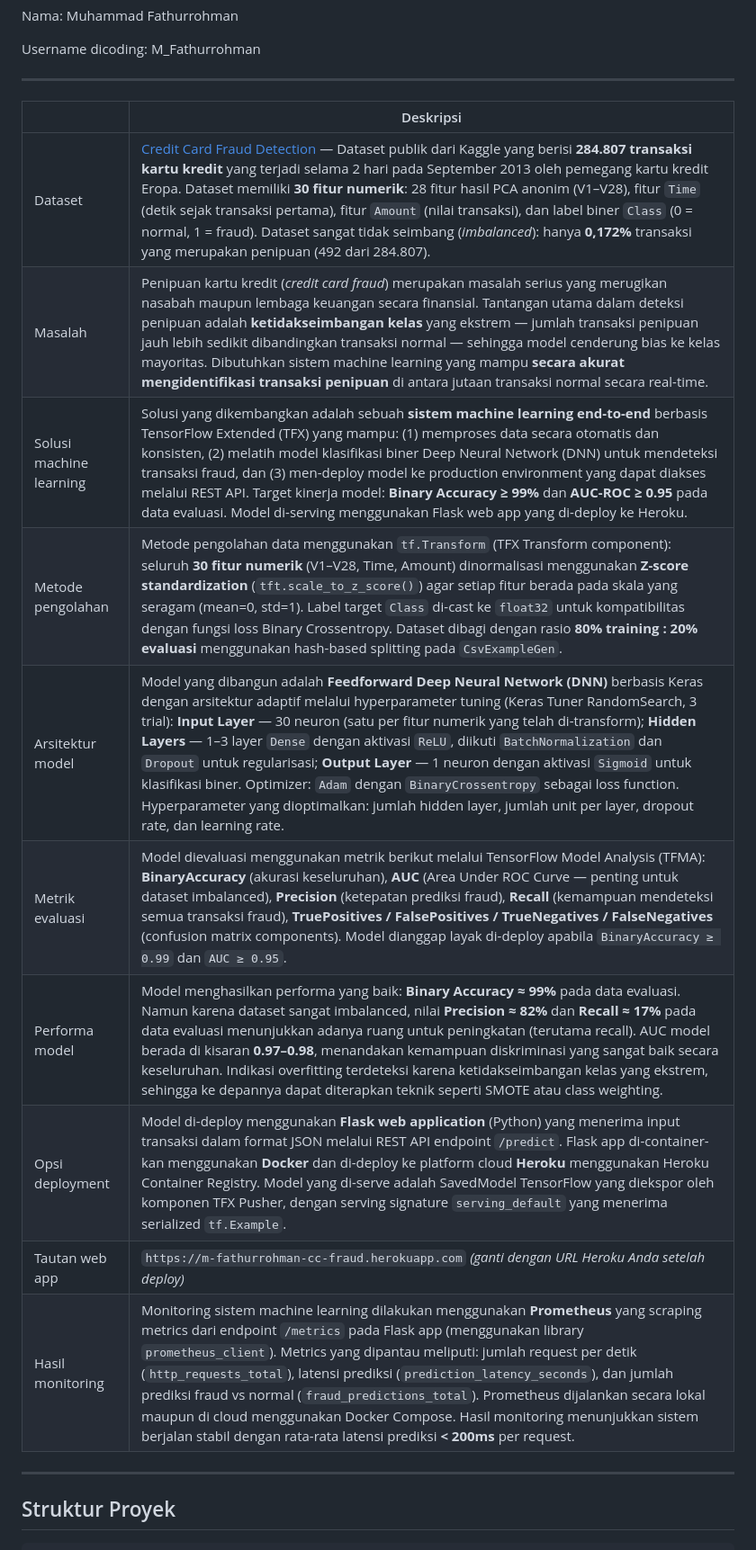
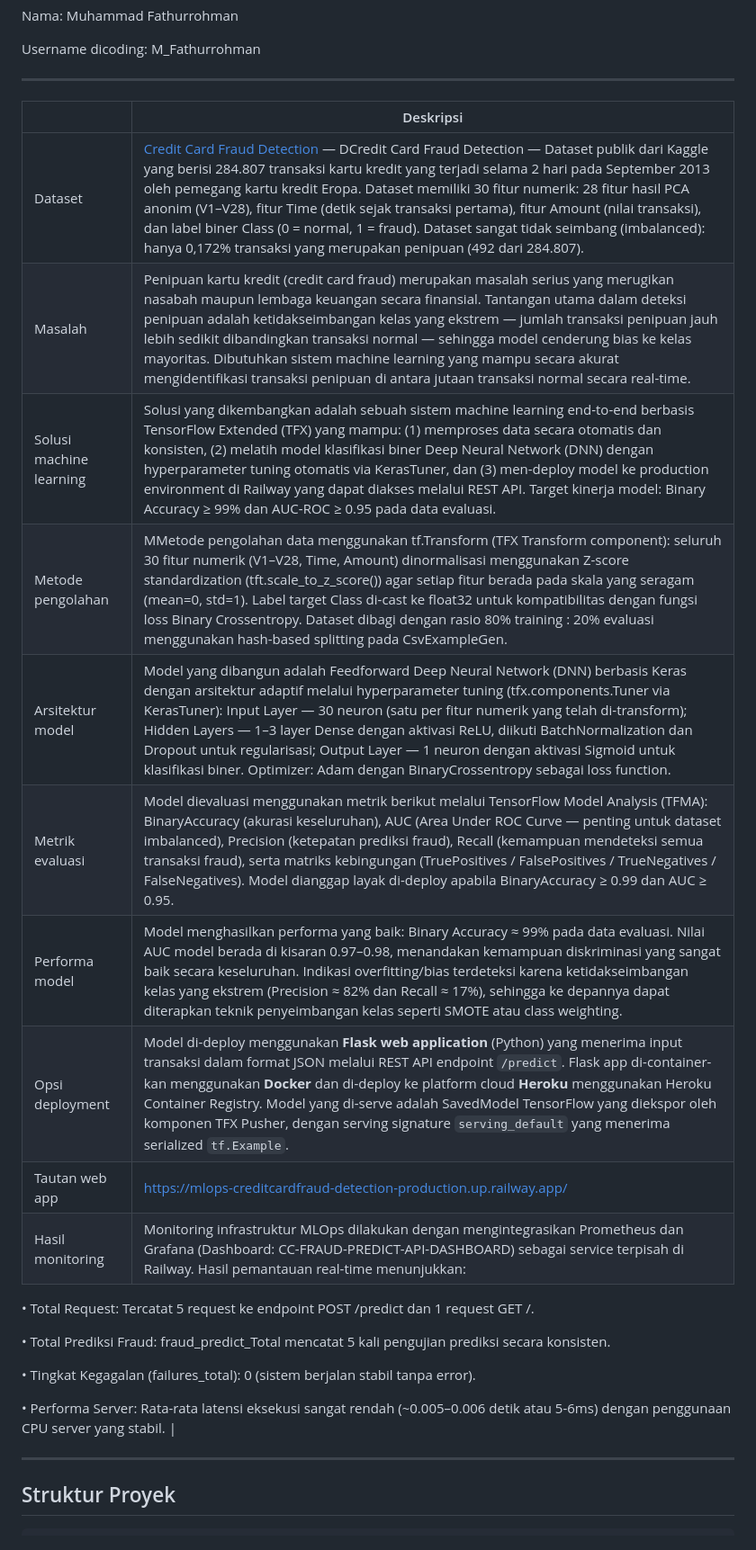
Before and after one commit to thurrttle-spec/MLOps-CreditCardFraud-Detection, a Markdown page: README.md, the part around the change. Shown at 90% size. GitHub-like rendering.

Commit message:
Revise README with updated project details
Updated the README.md to reflect changes in the machine learning solution, deployment options, and monitoring results.

```diff
--- a/README.md
+++ b/README.md
@@ -7,16 +7,28 @@ Username dicoding: M_Fathurrohman
 
 | | Deskripsi |
 | ----------- | ----------- |
-| Dataset | [Credit Card Fraud Detection](https://www.kaggle.com/datasets/mlg-ulb/creditcardfraud) — Dataset publik dari Kaggle yang berisi **284.807 transaksi kartu kredit** yang terjadi selama 2 hari pada September 2013 oleh pemegang kartu kredit Eropa. Dataset memiliki **30 fitur numerik**: 28 fitur hasil PCA anonim (V1–V28), fitur `Time` (detik sejak transaksi pertama), fitur `Amount` (nilai transaksi), dan label biner `Class` (0 = normal, 1 = fraud). Dataset sangat tidak seimbang (*imbalanced*): hanya **0,172%** transaksi yang merupakan penipuan (492 dari 284.807). |
-| Masalah | Penipuan kartu kredit (*credit card fraud*) merupakan masalah serius yang merugikan nasabah maupun lembaga keuangan secara finansial. Tantangan utama dalam deteksi penipuan adalah **ketidakseimbangan kelas** yang ekstrem — jumlah transaksi penipuan jauh lebih sedikit dibandingkan transaksi normal — sehingga model cenderung bias ke kelas mayoritas. Dibutuhkan sistem machine learning yang mampu **secara akurat mengidentifikasi transaksi penipuan** di antara jutaan transaksi normal secara real-time. |
-| Solusi machine learning | Solusi yang dikembangkan adalah sebuah **sistem machine learning end-to-end** berbasis TensorFlow Extended (TFX) yang mampu: (1) memproses data secara otomatis dan konsisten, (2) melatih model klasifikasi biner Deep Neural Network (DNN) untuk mendeteksi transaksi fraud, dan (3) men-deploy model ke production environment yang dapat diakses melalui REST API. Target kinerja model: **Binary Accuracy ≥ 99%** dan **AUC-ROC ≥ 0.95** pada data evaluasi. Model di-serving menggunakan Flask web app yang di-deploy ke Heroku. |
-| Metode pengolahan | Metode pengolahan data menggunakan `tf.Transform` (TFX Transform component): seluruh **30 fitur numerik** (V1–V28, Time, Amount) dinormalisasi menggunakan **Z-score standardization** (`tft.scale_to_z_score()`) agar setiap fitur berada pada skala yang seragam (mean=0, std=1). Label target `Class` di-cast ke `float32` untuk kompatibilitas dengan fungsi loss Binary Crossentropy. Dataset dibagi dengan rasio **80% training : 20% evaluasi** menggunakan hash-based splitting pada `CsvExampleGen`. |
-| Arsitektur model | Model yang dibangun adalah **Feedforward Deep Neural Network (DNN)** berbasis Keras dengan arsitektur adaptif melalui hyperparameter tuning (Keras Tuner RandomSearch, 3 trial): **Input Layer** — 30 neuron (satu per fitur numerik yang telah di-transform); **Hidden Layers** — 1–3 layer `Dense` dengan aktivasi `ReLU`, diikuti `BatchNormalization` dan `Dropout` untuk regularisasi; **Output Layer** — 1 neuron dengan aktivasi `Sigmoid` untuk klasifikasi biner. Optimizer: `Adam` dengan `BinaryCrossentropy` sebagai loss function. Hyperparameter yang dioptimalkan: jumlah hidden layer, jumlah unit per layer, dropout rate, dan learning rate. |
-| Metrik evaluasi | Model dievaluasi menggunakan metrik berikut melalui TensorFlow Model Analysis (TFMA): **BinaryAccuracy** (akurasi keseluruhan), **AUC** (Area Under ROC Curve — penting untuk dataset imbalanced), **Precision** (ketepatan prediksi fraud), **Recall** (kemampuan mendeteksi semua transaksi fraud), **TruePositives / FalsePositives / TrueNegatives / FalseNegatives** (confusion matrix components). Model dianggap layak di-deploy apabila `BinaryAccuracy ≥ 0.99` dan `AUC ≥ 0.95`. |
-| Performa model | Model menghasilkan performa yang baik: **Binary Accuracy ≈ 99%** pada data evaluasi. Namun karena dataset sangat imbalanced, nilai **Precision ≈ 82%** dan **Recall ≈ 17%** pada data evaluasi menunjukkan adanya ruang untuk peningkatan (terutama recall). AUC model berada di kisaran **0.97–0.98**, menandakan kemampuan diskriminasi yang sangat baik secara keseluruhan. Indikasi overfitting terdeteksi karena ketidakseimbangan kelas yang ekstrem, sehingga ke depannya dapat diterapkan teknik seperti SMOTE atau class weighting. |
+| Dataset | [Credit Card Fraud Detection](https://www.kaggle.com/datasets/mlg-ulb/creditcardfraud) — DCredit Card Fraud Detection — Dataset publik dari Kaggle yang berisi 284.807 transaksi kartu kredit yang terjadi selama 2 hari pada September 2013 oleh pemegang kartu kredit Eropa. Dataset memiliki 30 fitur numerik: 28 fitur hasil PCA anonim (V1–V28), fitur Time (detik sejak transaksi pertama), fitur Amount (nilai transaksi), dan label biner Class (0 = normal, 1 = fraud). Dataset sangat tidak seimbang (imbalanced): hanya 0,172% transaksi yang merupakan penipuan (492 dari 284.807). |
+| Masalah | Penipuan kartu kredit (credit card fraud) merupakan masalah serius yang merugikan nasabah maupun lembaga keuangan secara finansial. Tantangan utama dalam deteksi penipuan adalah ketidakseimbangan kelas yang ekstrem — jumlah transaksi penipuan jauh lebih sedikit dibandingkan transaksi normal — sehingga model cenderung bias ke kelas mayoritas. Dibutuhkan sistem machine learning yang mampu secara akurat mengidentifikasi transaksi penipuan di antara jutaan transaksi normal secara real-time. |
+| Solusi machine learning | Solusi yang dikembangkan adalah sebuah sistem machine learning end-to-end berbasis TensorFlow Extended (TFX) yang mampu: (1) memproses data secara otomatis dan konsisten, (2) melatih model klasifikasi biner Deep Neural Network (DNN) dengan hyperparameter tuning otomatis via KerasTuner, dan (3) men-deploy model ke production environment di Railway yang dapat diakses melalui REST API. Target kinerja model: Binary Accuracy ≥ 99% dan AUC-ROC ≥ 0.95 pada data evaluasi. |
+| Metode pengolahan | MMetode pengolahan data menggunakan tf.Transform (TFX Transform component): seluruh 30 fitur numerik (V1–V28, Time, Amount) dinormalisasi menggunakan Z-score standardization (tft.scale_to_z_score()) agar setiap fitur berada pada skala yang seragam (mean=0, std=1). Label target Class di-cast ke float32 untuk kompatibilitas dengan fungsi loss Binary Crossentropy. Dataset dibagi dengan rasio 80% training : 20% evaluasi menggunakan hash-based splitting pada CsvExampleGen. |
+| Arsitektur model | Model yang dibangun adalah Feedforward Deep Neural Network (DNN) berbasis Keras dengan arsitektur adaptif melalui hyperparameter tuning (tfx.components.Tuner via KerasTuner): Input Layer — 30 neuron (satu per fitur numerik yang telah di-transform); Hidden Layers — 1–3 layer Dense dengan aktivasi ReLU, diikuti BatchNormalization dan Dropout untuk regularisasi; Output Layer — 1 neuron dengan aktivasi Sigmoid untuk klasifikasi biner. Optimizer: Adam dengan BinaryCrossentropy sebagai loss function. |
+| Metrik evaluasi | Model dievaluasi menggunakan metrik berikut melalui TensorFlow Model Analysis (TFMA): BinaryAccuracy (akurasi keseluruhan), AUC (Area Under ROC Curve — penting untuk dataset imbalanced), Precision (ketepatan prediksi fraud), Recall (kemampuan mendeteksi semua transaksi fraud), serta matriks kebingungan (TruePositives / FalsePositives / TrueNegatives / FalseNegatives). Model dianggap layak di-deploy apabila BinaryAccuracy ≥ 0.99 dan AUC ≥ 0.95.|
+| Performa model | Model menghasilkan performa yang baik: Binary Accuracy ≈ 99% pada data evaluasi. Nilai AUC model berada di kisaran 0.97–0.98, menandakan kemampuan diskriminasi yang sangat baik secara keseluruhan. Indikasi overfitting/bias terdeteksi karena ketidakseimbangan kelas yang ekstrem (Precision ≈ 82% dan Recall ≈ 17%), sehingga ke depannya dapat diterapkan teknik penyeimbangan kelas seperti SMOTE atau class weighting. |
 | Opsi deployment | Model di-deploy menggunakan **Flask web application** (Python) yang menerima input transaksi dalam format JSON melalui REST API endpoint `/predict`. Flask app di-container-kan menggunakan **Docker** dan di-deploy ke platform cloud **Heroku** menggunakan Heroku Container Registry. Model yang di-serve adalah SavedModel TensorFlow yang diekspor oleh komponen TFX Pusher, dengan serving signature `serving_default` yang menerima serialized `tf.Example`. |
-| Tautan web app | `https://m-fathurrohman-cc-fraud.herokuapp.com` *(ganti dengan URL Heroku Anda setelah deploy)* |
-| Hasil monitoring | Monitoring sistem machine learning dilakukan menggunakan **Prometheus** yang scraping metrics dari endpoint `/metrics` pada Flask app (menggunakan library `prometheus_client`). Metrics yang dipantau meliputi: jumlah request per detik (`http_requests_total`), latensi prediksi (`prediction_latency_seconds`), dan jumlah prediksi fraud vs normal (`fraud_predictions_total`). Prometheus dijalankan secara lokal maupun di cloud menggunakan Docker Compose. Hasil monitoring menunjukkan sistem berjalan stabil dengan rata-rata latensi prediksi **< 200ms** per request. |
+| Tautan web app | https://mlops-creditcardfraud-detection-production.up.railway.app/ |
+| Hasil monitoring | Monitoring infrastruktur MLOps dilakukan dengan mengintegrasikan Prometheus dan Grafana (Dashboard: CC-FRAUD-PREDICT-API-DASHBOARD) sebagai service terpisah di Railway. Hasil pemantauan real-time menunjukkan:
+
+
+• Total Request: Tercatat 5 request ke endpoint POST /predict dan 1 request GET /.
+
+
+• Total Prediksi Fraud: fraud_predict_Total mencatat 5 kali pengujian prediksi secara konsisten.
+
+
+• Tingkat Kegagalan (failures_total): 0 (sistem berjalan stabil tanpa error).
+
+
+• Performa Server: Rata-rata latensi eksekusi sangat rendah (~0.005–0.006 detik atau 5-6ms) dengan penggunaan CPU server yang stabil. |
 
 ---
 
```
